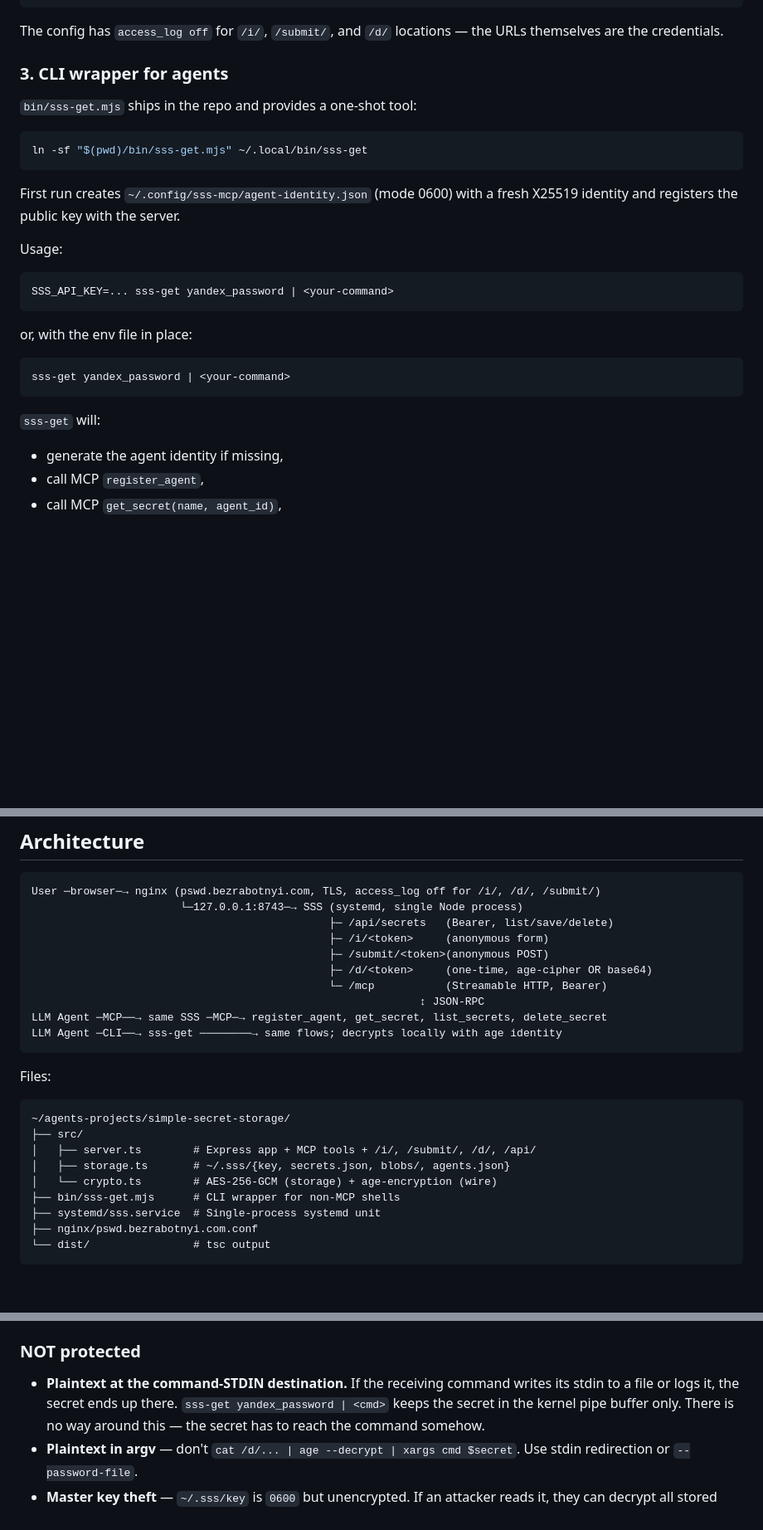
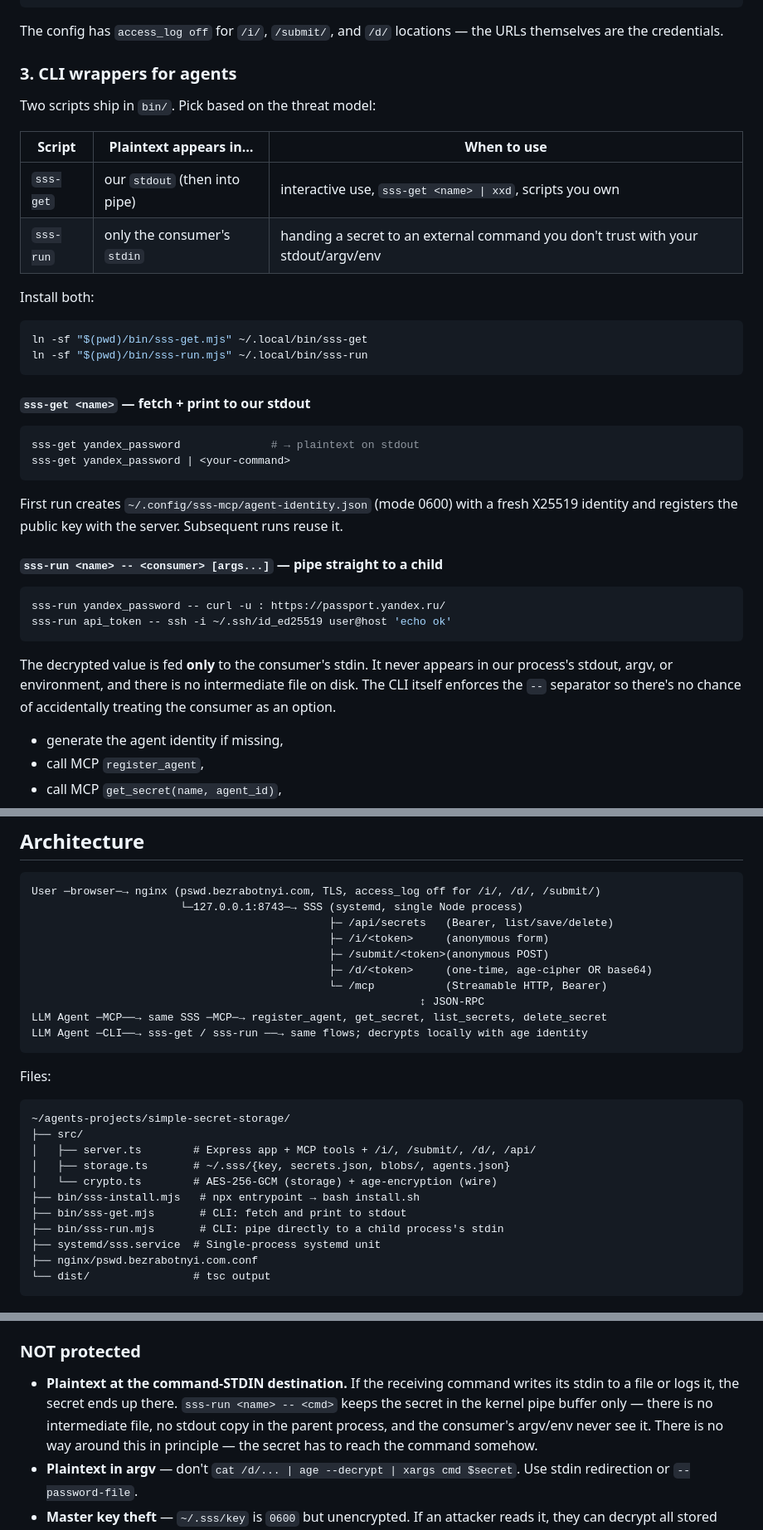
Before and after one commit to megamen32/simple-secret-storage, a Markdown page: README.md, 3 parts joined by grey strips. Shown at 83% size. Drawn GitHub-style; blank space fills up the shorter version.

````diff
--- a/README.md
+++ b/README.md
@@ -68,32 +68,45 @@ sudo nginx -t && sudo systemctl reload nginx
 The config has `access_log off` for `/i/`, `/submit/`, and `/d/`
 locations — the URLs themselves are the credentials.
 
-### 3. CLI wrapper for agents
+### 3. CLI wrappers for agents
 
-`bin/sss-get.mjs` ships in the repo and provides a one-shot tool:
+Two scripts ship in `bin/`. Pick based on the threat model:
+
+| Script      | Plaintext appears in…         | When to use                                               |
+| ----------- | ------------------------------ | --------------------------------------------------------- |
+| `sss-get`   | our `stdout` (then into pipe) | interactive use, `sss-get <name> \| xxd`, scripts you own |
+| `sss-run`   | only the consumer's `stdin`   | handing a secret to an external command you don't trust with your stdout/argv/env |
+
+Install both:
 
 ```bash
 ln -sf "$(pwd)/bin/sss-get.mjs" ~/.local/bin/sss-get
+ln -sf "$(pwd)/bin/sss-run.mjs" ~/.local/bin/sss-run
+```
+
+#### `sss-get <name>` — fetch + print to our stdout
+
+```bash
+sss-get yandex_password              # → plaintext on stdout
+sss-get yandex_password | <your-command>
 ```
 
 First run creates `~/.config/sss-mcp/agent-identity.json` (mode 0600)
 with a fresh X25519 identity and registers the public key with the
-server.
+server. Subsequent runs reuse it.
 
-Usage:
+#### `sss-run <name> -- <consumer> [args...]` — pipe straight to a child
 
 ```bash
-SSS_API_KEY=... sss-get yandex_password | <your-command>
+sss-run yandex_password -- curl -u : https://passport.yandex.ru/
+sss-run api_token -- ssh -i ~/.ssh/id_ed25519 user@host 'echo ok'
 ```
 
-or, with the env file in place:
-
-```bash
-sss-get yandex_password | <your-command>
-```
-
-`sss-get` will:
-
+The decrypted value is fed **only** to the consumer's stdin. It never
+appears in our process's stdout, argv, or environment, and there is no
+intermediate file on disk. The CLI itself enforces the `--` separator
+so there's no chance of accidentally treating the consumer as an
+option.
 - generate the agent identity if missing,
 - call MCP `register_agent`,
 - call MCP `get_secret(name, agent_id)`,
@@ -158,7 +237,7 @@ User ─browser─→ nginx (pswd.bezrabotnyi.com, TLS, access_log off for /i/,
                                               └─ /mcp           (Streamable HTTP, Bearer)
                                                             ↕ JSON-RPC
 LLM Agent ─MCP──→ same SSS ─MCP─→ register_agent, get_secret, list_secrets, delete_secret
-LLM Agent ─CLI──→ sss-get ────────→ same flows; decrypts locally with age identity
+LLM Agent ─CLI──→ sss-get / sss-run ──→ same flows; decrypts locally with age identity
 ```
 
 Files:
@@ -169,7 +248,9 @@ Files:
 │   ├── server.ts        # Express app + MCP tools + /i/, /submit/, /d/, /api/
 │   ├── storage.ts       # ~/.sss/{key, secrets.json, blobs/, agents.json}
 │   └── crypto.ts        # AES-256-GCM (storage) + age-encryption (wire)
-├── bin/sss-get.mjs      # CLI wrapper for non-MCP shells
+├── bin/sss-install.mjs   # npx entrypoint → bash install.sh
+├── bin/sss-get.mjs       # CLI: fetch and print to stdout
+├── bin/sss-run.mjs       # CLI: pipe directly to a child process's stdin
 ├── systemd/sss.service  # Single-process systemd unit
 ├── nginx/pswd.bezrabotnyi.com.conf
 └── dist/                # tsc output
@@ -189,9 +270,11 @@ Files:
 
 - **Plaintext at the command-STDIN destination.** If the receiving command
   writes its stdin to a file or logs it, the secret ends up there.
-  `sss-get yandex_password | <cmd>` keeps the secret in the kernel pipe
-  buffer only. There is no way around this — the secret has to reach the
-  command somehow.
+  `sss-run <name> -- <cmd>` keeps the secret in the kernel pipe buffer
+  only — there is no intermediate file, no stdout copy in the parent
+  process, and the consumer's argv/env never see it. There is no way
+  around this in principle — the secret has to reach the command
+  somehow.
 - **Plaintext in argv** — don't `cat /d/... | age --decrypt | xargs cmd $secret`.
   Use stdin redirection or `--password-file`.
 - **Master key theft** — `~/.sss/key` is `0600` but unencrypted. If an
````
Also changed, not shown: other parts of README.md (+68 -1 lines).
